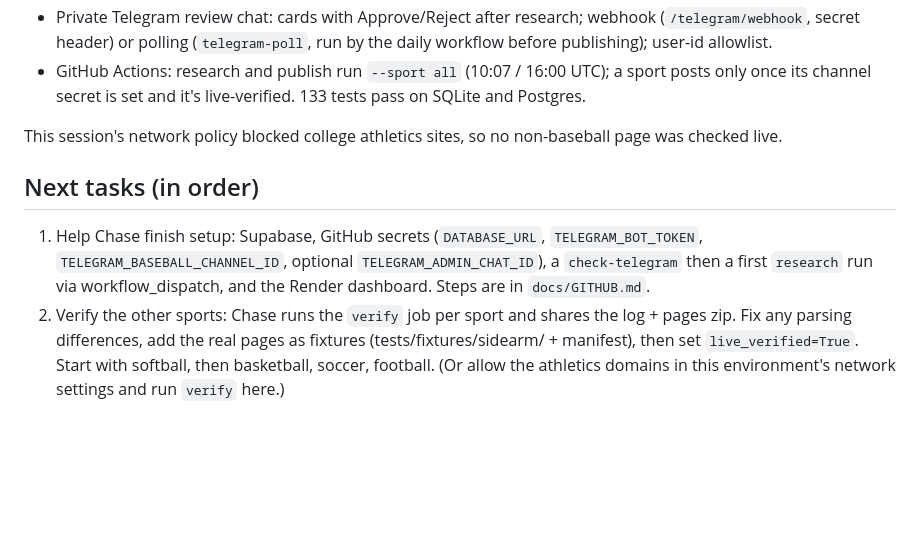
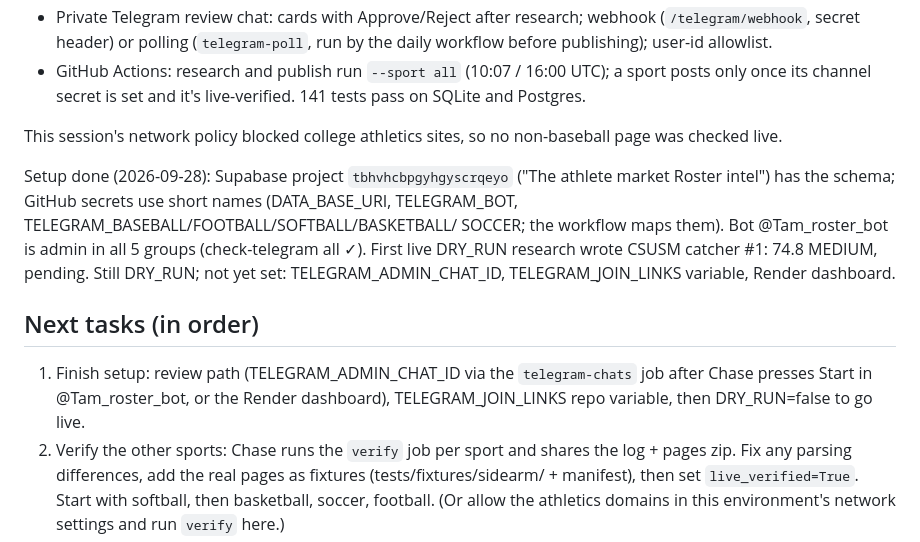
Before and after one commit to ChaseLGrant/The-Athlete-Market-Telegram-Agent-for-Roster-Updates, a Markdown page: CLAUDE.md, the part around the change. Drawn GitHub-style; blank space fills up the shorter version.

Commit message:
CLAUDE.md: record completed setup and first live research run
Co-Authored-By: Claude Opus 5.5 <noreply@anthropic.com>
Claude-Session: https://claude.ai/code/session_0182s9EXBkTtMJaL4sxeSHce

```diff
--- a/CLAUDE.md
+++ b/CLAUDE.md
@@ -84,14 +84,19 @@ Phase 2 (built, tested on synthetic pages, NOT live-verified):
 - Private Telegram review chat: cards with Approve/Reject after research; webhook (`/telegram/webhook`, secret
   header) or polling (`telegram-poll`, run by the daily workflow before publishing); user-id allowlist.
 - GitHub Actions: research and publish run `--sport all` (10:07 / 16:00 UTC); a sport posts only once its channel
-  secret is set and it's live-verified. 133 tests pass on SQLite and Postgres.
+  secret is set and it's live-verified. 141 tests pass on SQLite and Postgres.
 
 This session's network policy blocked college athletics sites, so no non-baseball page was checked live.
 
+Setup done (2026-09-28): Supabase project `tbhvhcbpgyhgyscrqeyo` ("The athlete market Roster intel") has the
+schema; GitHub secrets use short names (DATA_BASE_URI, TELEGRAM_BOT, TELEGRAM_BASEBALL/FOOTBALL/SOFTBALL/BASKETBALL/
+SOCCER; the workflow maps them). Bot @Tam_roster_bot is admin in all 5 groups (check-telegram all ✓). First live
+DRY_RUN research wrote CSUSM catcher #1: 74.8 MEDIUM, pending. Still DRY_RUN; not yet set: TELEGRAM_ADMIN_CHAT_ID,
+TELEGRAM_JOIN_LINKS variable, Render dashboard.
+
 ## Next tasks (in order)
-1. Help Chase finish setup: Supabase, GitHub secrets (`DATABASE_URL`, `TELEGRAM_BOT_TOKEN`,
-   `TELEGRAM_BASEBALL_CHANNEL_ID`, optional `TELEGRAM_ADMIN_CHAT_ID`), a `check-telegram` then a first `research`
-   run via workflow_dispatch, and the Render dashboard. Steps are in `docs/GITHUB.md`.
+1. Finish setup: review path (TELEGRAM_ADMIN_CHAT_ID via the `telegram-chats` job after Chase presses Start in
+   @Tam_roster_bot, or the Render dashboard), TELEGRAM_JOIN_LINKS repo variable, then DRY_RUN=false to go live.
 2. Verify the other sports: Chase runs the `verify` job per sport and shares the log + pages zip. Fix any parsing
    differences, add the real pages as fixtures (tests/fixtures/sidearm/ + manifest), then set `live_verified=True`.
    Start with softball, then basketball, soccer, football. (Or allow the athletics domains in this environment's
```
